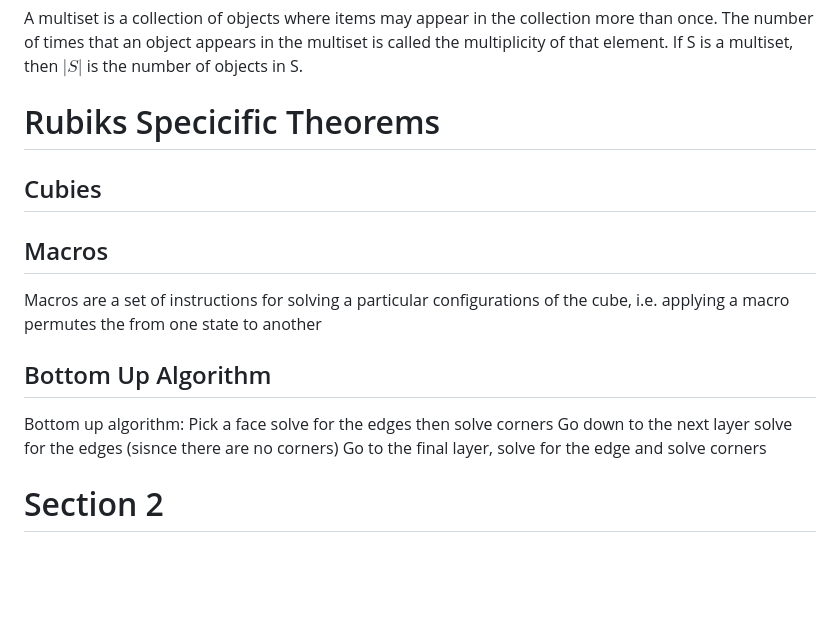
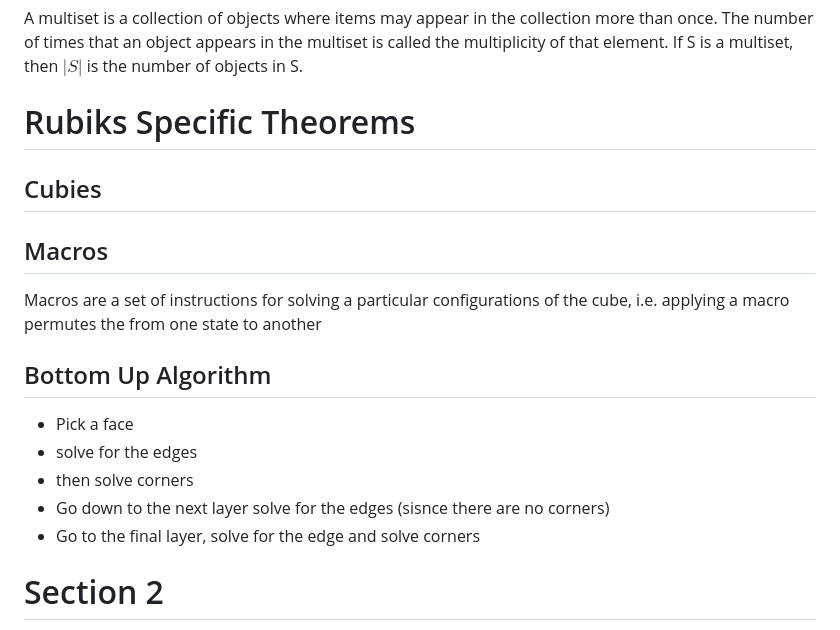
Before and after one commit to PradCoder/ExplorationsOnTheRubiksCube, a Markdown page: 4GR3Project.md, the part around the change. Drawn GitHub-style; blank space fills up the shorter version.

Commit message:
edited bottom up algo

```diff
--- a/4GR3Project.md
+++ b/4GR3Project.md
@@ -125,7 +125,7 @@ appears in the multiset is called the multiplicity of that element. If S
 is a multiset, then $|S|$ is the number of objects in S.
 
 
-# Rubiks Specicific Theorems
+# Rubiks Specific Theorems
 ## Cubies
 
 
@@ -135,12 +135,11 @@ Macros are a set of instructions for solving a particular configurations of the
 
 ## Bottom Up Algorithm
 
-Bottom up algorithm:
-Pick a face
-solve for the edges
-then solve corners
-Go down to the next layer solve for the edges (sisnce there are no corners)
-Go to the final layer, solve for the edge and solve corners
+- Pick a face
+- solve for the edges
+- then solve corners
+- Go down to the next layer solve for the edges (sisnce there are no corners)
+- Go to the final layer, solve for the edge and solve corners
 
 
 # Section 2
```
